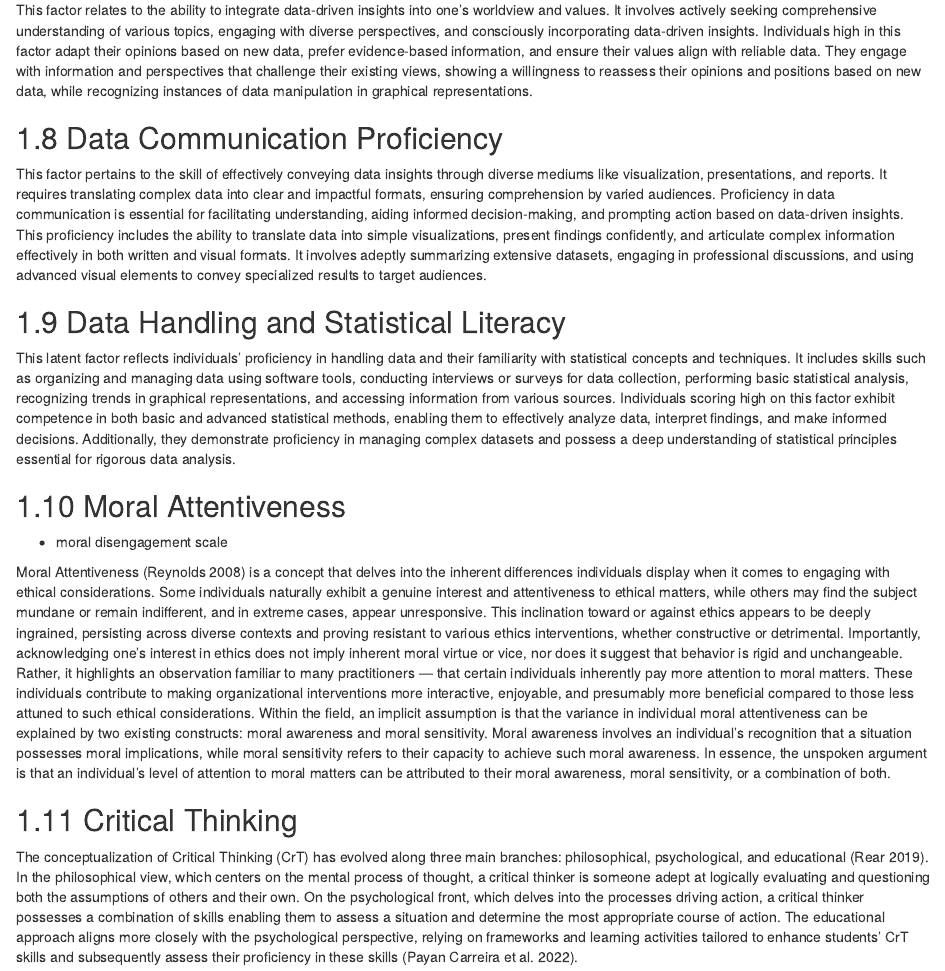
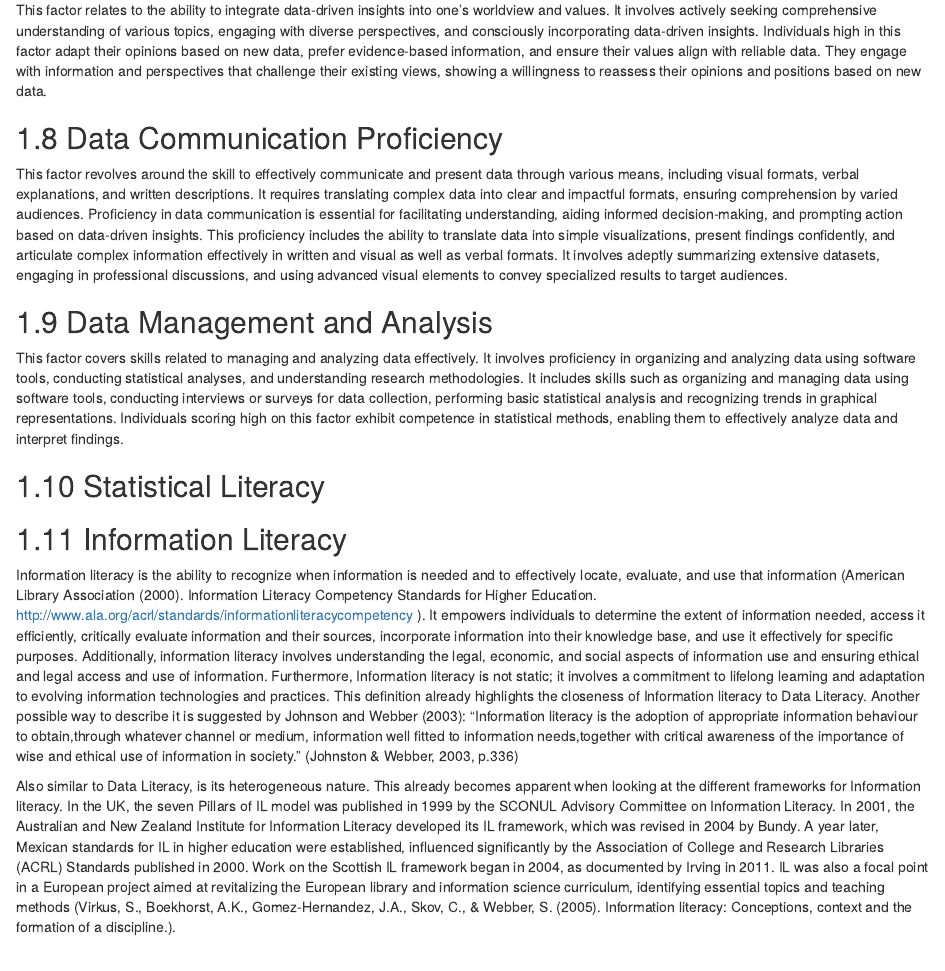
Before and after one commit to LeonieHagitte/Thesis, an R Markdown document (structure/02-background.rmd): the page in a window 1100 px wide, from 1370 px down. Rendered offline with R 4.5, knitr and Pandoc, with nearby package versions; drawn as R Markdown's standard HTML page in place of the format the file asks for.

Commit message:
factor 5 and information literacy

```diff
--- a/structure/02-background.rmd
+++ b/structure/02-background.rmd
@@ -31,19 +31,33 @@ By synthesizing heterogeneous definitions and perspectives into cohesive, unifie
 This factor encompasses skills related to understanding and critically evaluating data and information. It involves the ability to comprehend various forms of data presentation, detect inconsistencies, interpret data comprehensively, and identify logical fallacies. Individuals with high scores on this factor demonstrate a strong aptitude for processing and making sense of complex information across different formats, enabling them to draw accurate conclusions and insights.
 
 ## Contextualize, Evaluate and Critique Data
+
 This factor involves skills related to critically evaluating information sources and discerning between facts and opinions. It encompasses the ability to assess the credibility and reliability of information, considering factors such as the reputation of the source and the context in which the information was presented. Individuals scoring high on this factor demonstrate a keen awareness of potential biases or vested interests in information sources.
 
 ## Data-Informed Worldview
 
-This factor relates to the ability to integrate data-driven insights into one's worldview and values. It involves actively seeking comprehensive understanding of various topics, engaging with diverse perspectives, and consciously incorporating data-driven insights. Individuals high in this factor adapt their opinions based on new data, prefer evidence-based information, and ensure their values align with reliable data. They engage with information and perspectives that challenge their existing views, showing a willingness to reassess their opinions and positions based on new data, while recognizing instances of data manipulation in graphical representations.
+This factor relates to the ability to integrate data-driven insights into one's worldview and values. It involves actively seeking comprehensive understanding of various topics, engaging with diverse perspectives, and consciously incorporating data-driven insights. Individuals high in this factor adapt their opinions based on new data, prefer evidence-based information, and ensure their values align with reliable data. They engage with information and perspectives that challenge their existing views, showing a willingness to reassess their opinions and positions based on new data.
 
 ## Data Communication Proficiency
 
-This factor pertains to the skill of effectively conveying data insights through diverse mediums like visualization, presentations, and reports. It requires translating complex data into clear and impactful formats, ensuring comprehension by varied audiences. Proficiency in data communication is essential for facilitating understanding, aiding informed decision-making, and prompting action based on data-driven insights. This proficiency includes the ability to translate data into simple visualizations, present findings confidently, and articulate complex information effectively in both written and visual formats. It involves adeptly summarizing extensive datasets, engaging in professional discussions, and using advanced visual elements to convey specialized results to target audiences.
+This factor revolves around the skill to effectively communicate and present data through various means, including visual formats, verbal explanations, and written descriptions.
+It requires translating complex data into clear and impactful formats, ensuring comprehension by varied audiences. Proficiency in data communication is essential for facilitating understanding, aiding informed decision-making, and prompting action based on data-driven insights. This proficiency includes the ability to translate data into simple visualizations, present findings confidently, and articulate complex information effectively in written and visual as well as verbal formats. It involves adeptly summarizing extensive datasets, engaging in professional discussions, and using advanced visual elements to convey specialized results to target audiences.
 
-## Data Handling and Statistical Literacy
+## Data Management and Analysis
+This factor covers skills related to managing and analyzing data effectively. It involves proficiency in organizing and analyzing data using software tools, conducting statistical analyses, and understanding research methodologies.
+It includes skills such as organizing and managing data using software tools, conducting interviews or surveys for data collection, performing basic statistical analysis and recognizing trends in graphical representations. Individuals scoring high on this factor exhibit competence in statistical methods, enabling them to effectively analyze data and interpret findings.
 
-This latent factor reflects individuals' proficiency in handling data and their familiarity with statistical concepts and techniques. It includes skills such as organizing and managing data using software tools, conducting interviews or surveys for data collection, performing basic statistical analysis, recognizing trends in graphical representations, and accessing information from various sources. Individuals scoring high on this factor exhibit competence in both basic and advanced statistical methods, enabling them to effectively analyze data, interpret findings, and make informed decisions. Additionally, they demonstrate proficiency in managing complex datasets and possess a deep understanding of statistical principles essential for rigorous data analysis.
+## Statistical Literacy
+
+## Information Literacy
+
+Information literacy is the ability to recognize when information is needed and to effectively locate, evaluate, and use that information (American Library Association (2000). Information Literacy Competency Standards for Higher Education. http://www.ala.org/acrl/standards/informationliteracycompetency ). It empowers individuals to determine the extent of information needed, access it efficiently, critically evaluate information and their sources, incorporate information into their knowledge base, and use it effectively for specific purposes. Additionally, information literacy involves understanding the legal, economic, and social aspects of information use and ensuring ethical and legal access and use of information.
+Furthermore, Information literacy is not static; it involves a commitment to lifelong learning and adaptation to evolving information technologies and practices.
+This definition already highlights the closeness of Information literacy to Data Literacy.
+Another possible way to describe it is suggested by Johnson and Webber (2003):
+“Information literacy is the adoption of appropriate information behaviour to obtain,through whatever channel or medium, information well fitted to information needs,together with critical awareness of the importance of wise and ethical use of information in society.” (Johnston & Webber, 2003, p.336)
+
+Also similar to Data Literacy, is its heterogeneous nature. This already becomes apparent when looking at the different frameworks for Information literacy. In the UK, the seven Pillars of IL model was published in 1999 by the SCONUL Advisory Committee on Information Literacy. In 2001, the Australian and New Zealand Institute for Information Literacy developed its IL framework, which was revised in 2004 by Bundy. A year later, Mexican standards for IL in higher education were established, influenced significantly by the Association of College and Research Libraries (ACRL) Standards published in 2000. Work on the Scottish IL framework began in 2004, as documented by Irving in 2011. IL was also a focal point in a European project aimed at revitalizing the European library and information science curriculum, identifying essential topics and teaching methods (Virkus, S., Boekhorst, A.K., Gomez-Hernandez, J.A., Skov, C., & Webber, S. (2005). Information literacy: Conceptions, context and the formation of a discipline.).
 
 ## Moral Attentiveness
 
```
